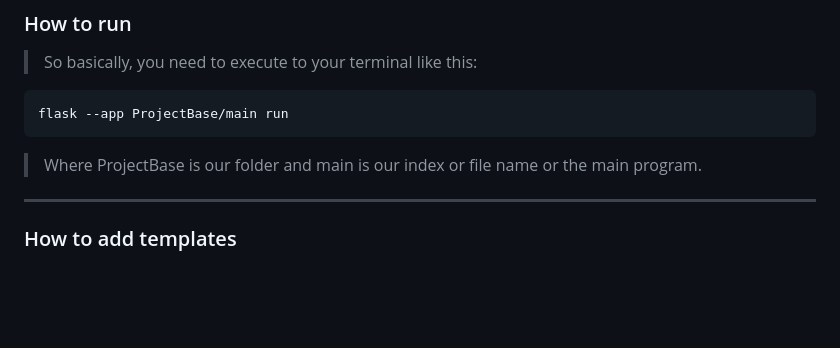
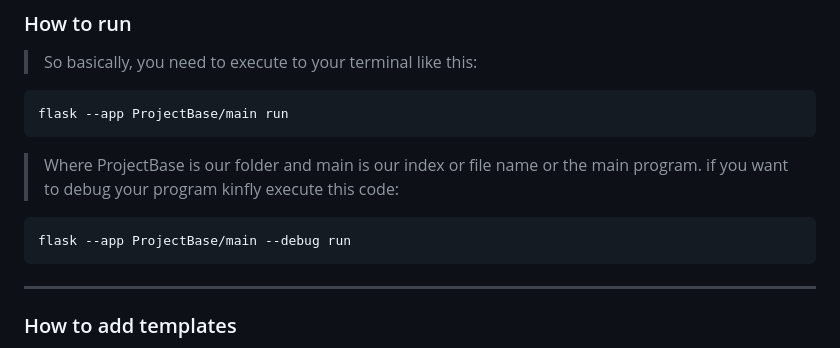
Before and after one commit to RyannKim327/FlaskProject, a Markdown page: ReadMe.md, the part around the change. Rendered like a GitHub page; blank space fills up the shorter version.

Commit message:
9/16/2023 11:53:13 AM [Autogit]

````diff
--- a/ReadMe.md
+++ b/ReadMe.md
@@ -65,7 +65,10 @@ def index():
 ``` Bash
 flask --app ProjectBase/main run
 ```
-> Where ProjectBase is our folder and main is our index or file name or the main program.
+> Where ProjectBase is our folder and main is our index or file name or the main program. if you want to debug your program kinfly execute this code:
+``` Bash
+flask --app ProjectBase/main --debug run
+```
 
 ---
 ### How to add templates
````
